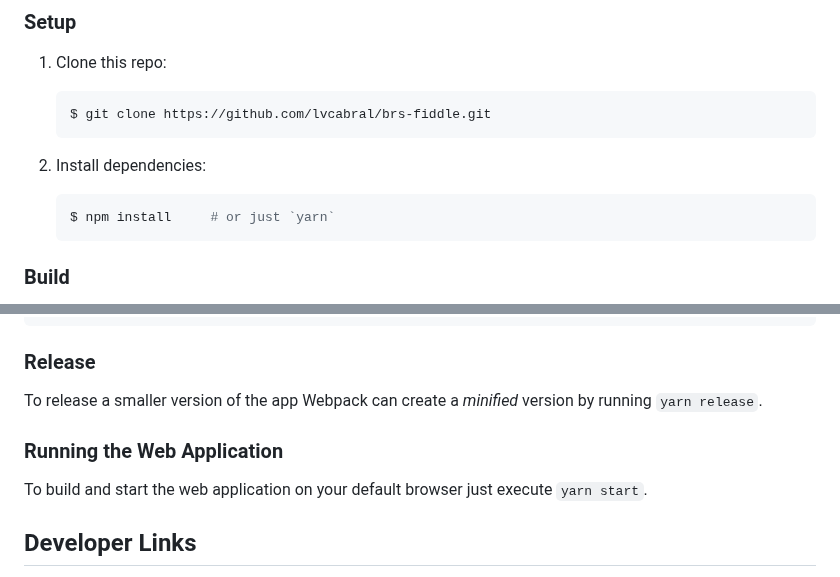
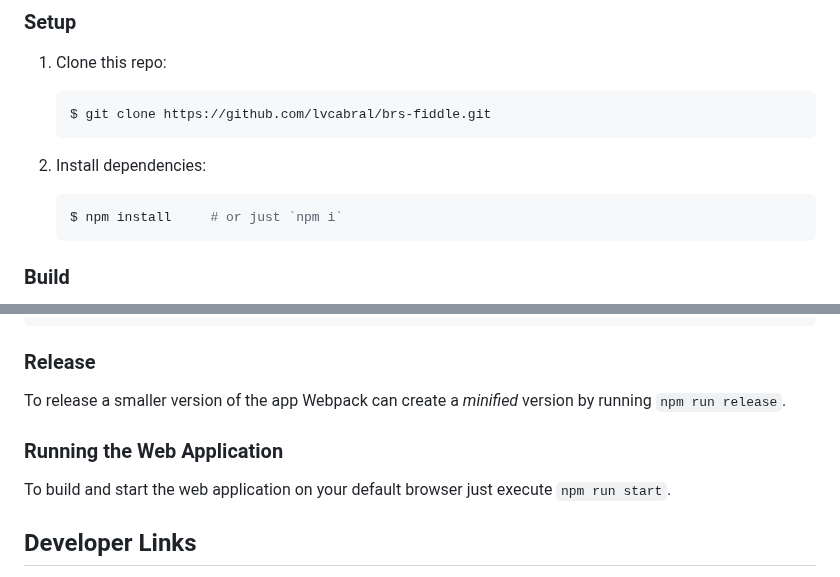
Before and after one commit to lvcabral/brs-fiddle, a Markdown page: README.md, 2 parts joined by grey strips. Rendered like a GitHub page.

````diff
--- a/README.md
+++ b/README.md
@@ -38,7 +38,7 @@ As it builds in `node`, so you'll need to [install that first](https://nodejs.or
 2. Install dependencies:
 
     ```shell
-    $ npm install     # or just `yarn`
+    $ npm install     # or just `npm i`
     ```
 
 ### Build
@@ -62,11 +62,11 @@ web.config
 
 ### Release
 
-To release a smaller version of the app Webpack can create a *minified* version by running `yarn release`.
+To release a smaller version of the app Webpack can create a *minified* version by running `npm run release`.
 
 ### Running the Web Application
 
-To build and start the web application on your default browser just execute `yarn start`.
+To build and start the web application on your default browser just execute `npm run start`.
 
 ## Developer Links
 
````
